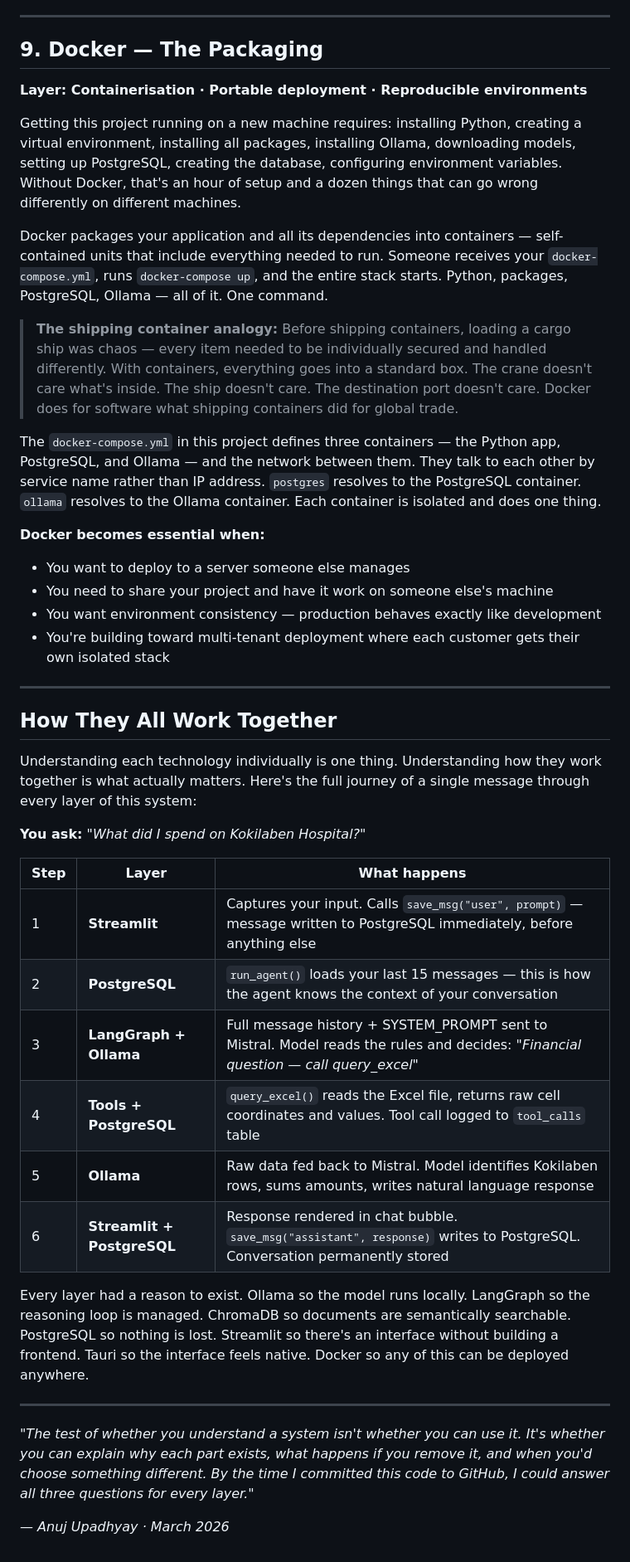
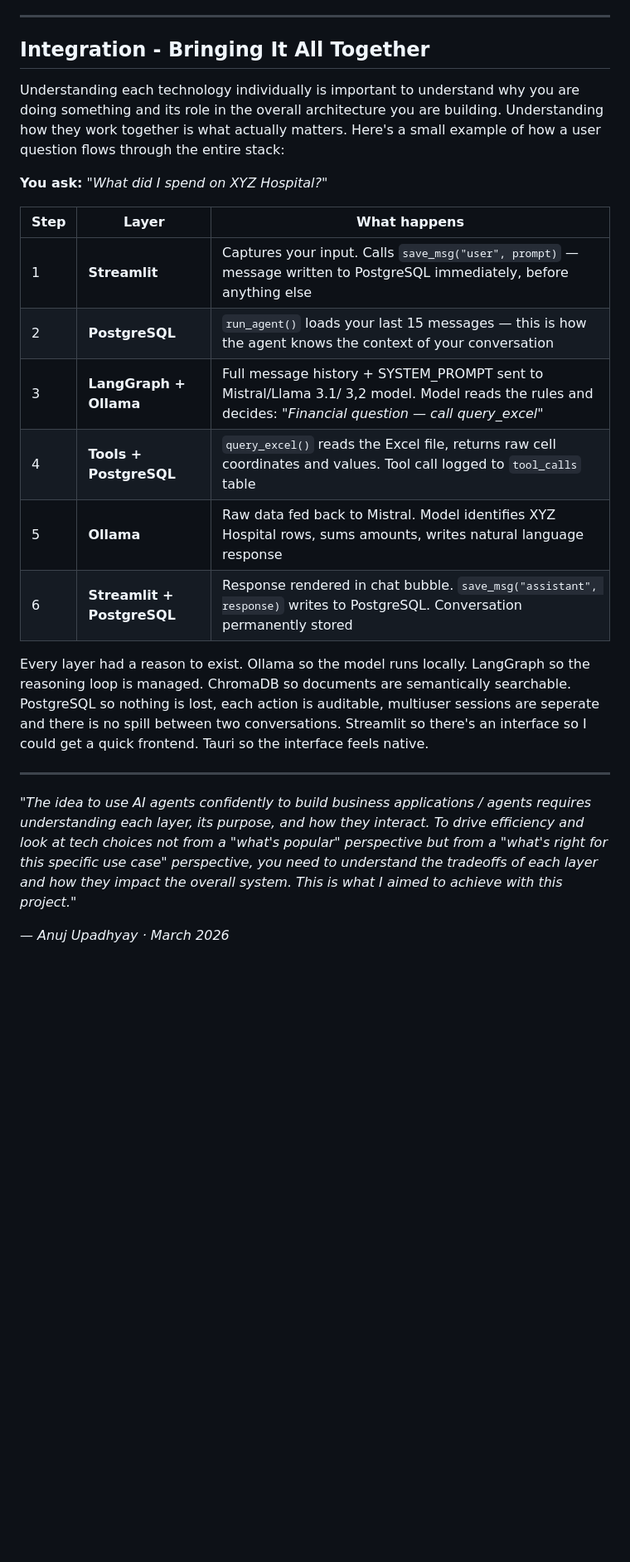
Before and after one commit to anujjupadhyayy-ops/Private-AI-Agent, a Markdown page: Tech_Stack_Preview.md, the part around one of its changes. Shown at 83% size. Rendered like a GitHub page; blank space fills up the shorter version.

Commit message:
docs: add Tech_Stack_Preview — prerequisite understanding in my own words

```diff
--- a/Tech_Stack_Preview.md
+++ b/Tech_Stack_Preview.md
@@ -230,45 +212,25 @@ Five tables — `messages`, `tool_calls`, `web_log`, `file_log`, `users`. Every
 
 ---
 
-## 9. Docker — The Packaging
+## Integration - Bringing It All Together
 
-**Layer: Containerisation · Portable deployment · Reproducible environments**
+Understanding each technology individually is important to understand why you are doing something and its role in the overall architecture you are building. Understanding how they work together is what actually matters. Here's a small example of how a user question flows through the entire stack:
 
-Getting this project running on a new machine requires: installing Python, creating a virtual environment, installing all packages, installing Ollama, downloading models, setting up PostgreSQL, creating the database, configuring environment variables. Without Docker, that's an hour of setup and a dozen things that can go wrong differently on different machines.
-
-Docker packages your application and all its dependencies into containers — self-contained units that include everything needed to run. Someone receives your `docker-compose.yml`, runs `docker-compose up`, and the entire stack starts. Python, packages, PostgreSQL, Ollama — all of it. One command.
-
-> **The shipping container analogy:** Before shipping containers, loading a cargo ship was chaos — every item needed to be individually secured and handled differently. With containers, everything goes into a standard box. The crane doesn't care what's inside. The ship doesn't care. The destination port doesn't care. Docker does for software what shipping containers did for global trade.
-
-The `docker-compose.yml` in this project defines three containers — the Python app, PostgreSQL, and Ollama — and the network between them. They talk to each other by service name rather than IP address. `postgres` resolves to the PostgreSQL container. `ollama` resolves to the Ollama container. Each container is isolated and does one thing.
-
-**Docker becomes essential when:**
-- You want to deploy to a server someone else manages
-- You need to share your project and have it work on someone else's machine
-- You want environment consistency — production behaves exactly like development
-- You're building toward multi-tenant deployment where each customer gets their own isolated stack
-
----
-
-## How They All Work Together
-
-Understanding each technology individually is one thing. Understanding how they work together is what actually matters. Here's the full journey of a single message through every layer of this system:
-
-**You ask:** *"What did I spend on Kokilaben Hospital?"*
+**You ask:** *"What did I spend on XYZ Hospital?"*
 
 | Step | Layer | What happens |
 |---|---|---|
 | 1 | **Streamlit** | Captures your input. Calls `save_msg("user", prompt)` — message written to PostgreSQL immediately, before anything else |
 | 2 | **PostgreSQL** | `run_agent()` loads your last 15 messages — this is how the agent knows the context of your conversation |
-| 3 | **LangGraph + Ollama** | Full message history + SYSTEM_PROMPT sent to Mistral. Model reads the rules and decides: *"Financial question — call query_excel"* |
+| 3 | **LangGraph + Ollama** | Full message history + SYSTEM_PROMPT sent to Mistral/Llama 3.1/ 3,2 model. Model reads the rules and decides: *"Financial question — call query_excel"* |
 | 4 | **Tools + PostgreSQL** | `query_excel()` reads the Excel file, returns raw cell coordinates and values. Tool call logged to `tool_calls` table |
-| 5 | **Ollama** | Raw data fed back to Mistral. Model identifies Kokilaben rows, sums amounts, writes natural language response |
+| 5 | **Ollama** | Raw data fed back to Mistral. Model identifies XYZ Hospital rows, sums amounts, writes natural language response |
 | 6 | **Streamlit + PostgreSQL** | Response rendered in chat bubble. `save_msg("assistant", response)` writes to PostgreSQL. Conversation permanently stored |
 
-Every layer had a reason to exist. Ollama so the model runs locally. LangGraph so the reasoning loop is managed. ChromaDB so documents are semantically searchable. PostgreSQL so nothing is lost. Streamlit so there's an interface without building a frontend. Tauri so the interface feels native. Docker so any of this can be deployed anywhere.
+Every layer had a reason to exist. Ollama so the model runs locally. LangGraph so the reasoning loop is managed. ChromaDB so documents are semantically searchable. PostgreSQL so nothing is lost, each action is auditable, multiuser sessions are seperate and there is no spill between two conversations. Streamlit so there's an interface so I could get a quick frontend. Tauri so the interface feels native.
 
 ---
 
-*"The test of whether you understand a system isn't whether you can use it. It's whether you can explain why each part exists, what happens if you remove it, and when you'd choose something different. By the time I committed this code to GitHub, I could answer all three questions for every layer."*
+*"The idea to use AI agents confidently to build business applications / agents requires understanding each layer, its purpose, and how they interact. To drive efficiency and look at tech choices not from a "what's popular" perspective but from a "what's right for this specific use case" perspective, you need to understand the tradeoffs of each layer and how they impact the overall system. This is what I aimed to achieve with this project."*
 
 *— Anuj Upadhyay · March 2026*
```
Also changed, not shown: other parts of Tech_Stack_Preview.md (+20 -38 lines).
